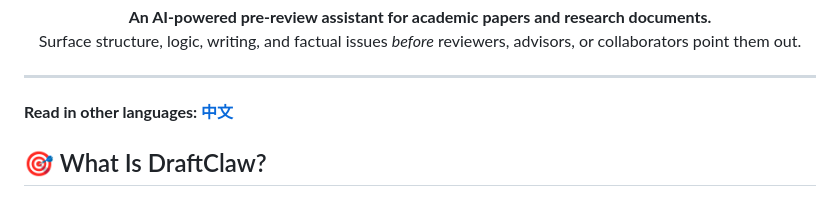
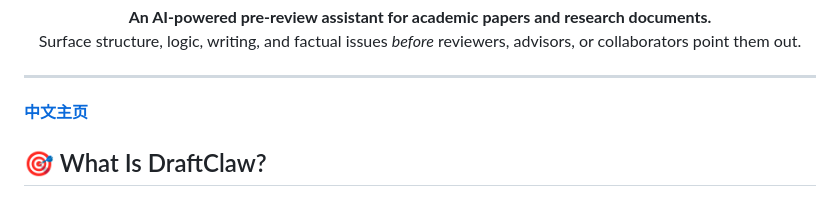
Before and after one commit to Fang7no/DraftClaw, a Markdown page: README.md, the part around the change. GitHub-like rendering.

```diff
--- a/README.md
+++ b/README.md
@@ -15,7 +15,7 @@
 
 ---
 
-**Read in other languages: [中文](./README.zh-CN.md)**
+**[中文主页](./README.zh-CN.md)**
 
 ## 🎯 What Is DraftClaw?
 
```
